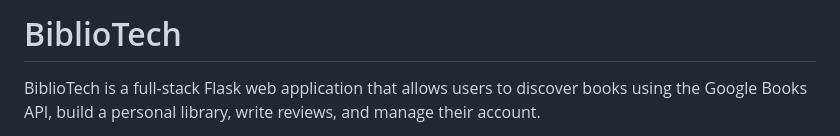
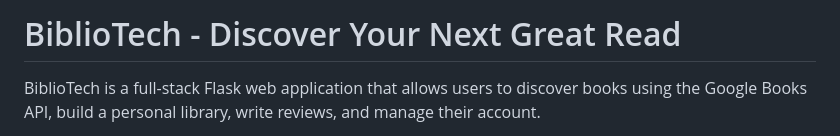
Before and after one commit to ColmN-Dev/BiblioTech, a Markdown page: README.md, the part around the change. Rendered like a GitHub page.

Commit message:
docs: update project title in README.md

```diff
--- a/README.md
+++ b/README.md
@@ -1,4 +1,4 @@
-# BiblioTech
+# BiblioTech - Discover Your Next Great Read
 
 BiblioTech is a full-stack Flask web application that allows users to discover books using the Google Books API, build a personal library, write reviews, and manage their account.
 
```
